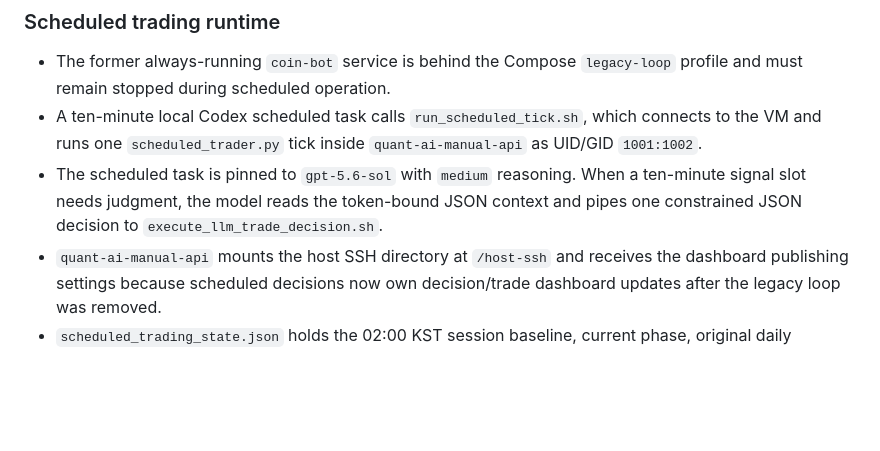
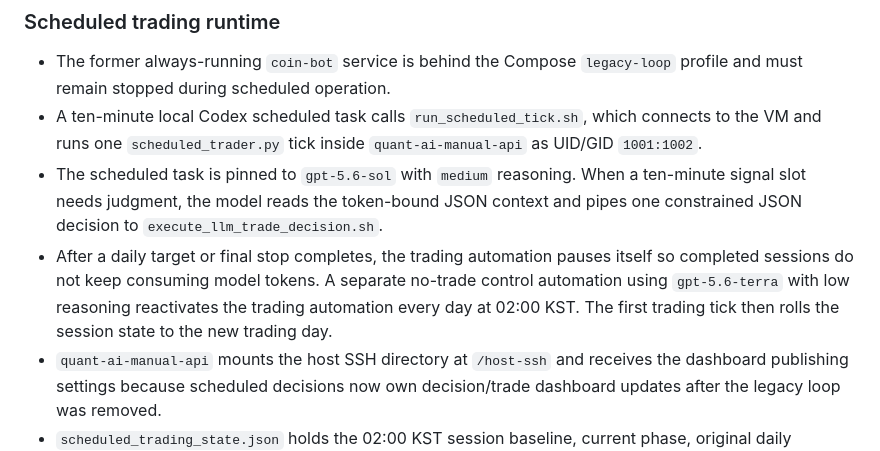
Before and after one commit to sorryrlrud/ai_auto_trading_bot, a Markdown page: HARNESS.md, the part around the change. GitHub-like rendering; blank space fills up the shorter version.

```diff
--- a/HARNESS.md
+++ b/HARNESS.md
@@ -72,6 +72,11 @@ docker exec quant-ai-bot date
   ten-minute signal slot needs judgment, the model reads the token-bound JSON
   context and pipes one constrained JSON decision to
   `execute_llm_trade_decision.sh`.
+- After a daily target or final stop completes, the trading automation pauses
+  itself so completed sessions do not keep consuming model tokens. A separate
+  no-trade control automation using `gpt-5.6-terra` with low reasoning
+  reactivates the trading automation every day at 02:00 KST. The first trading
+  tick then rolls the session state to the new trading day.
 - `quant-ai-manual-api` mounts the host SSH directory at `/host-ssh` and receives
   the dashboard publishing settings because scheduled decisions now own
   decision/trade dashboard updates after the legacy loop was removed.
```
Also changed, not shown: README.md (+5 -0 lines).
